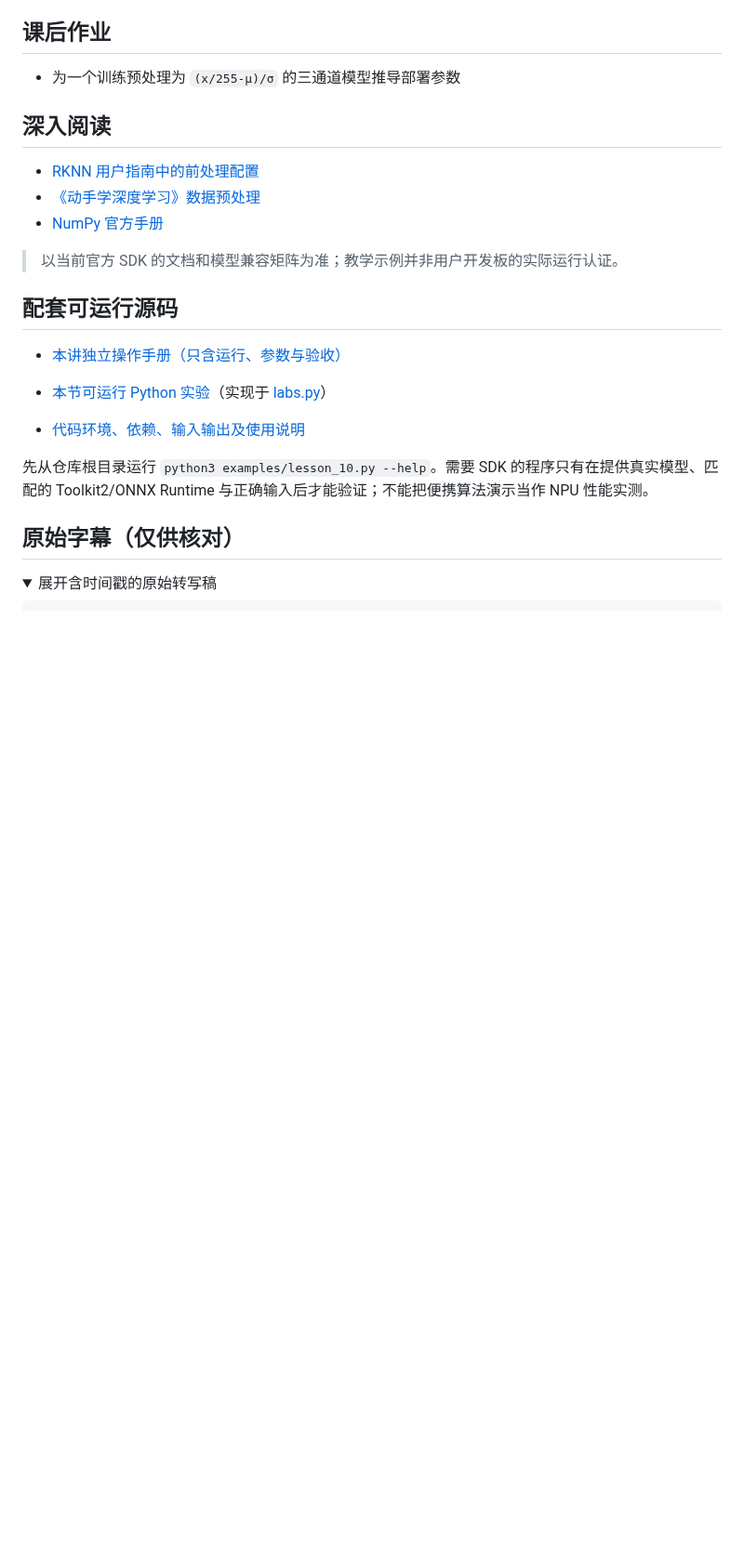
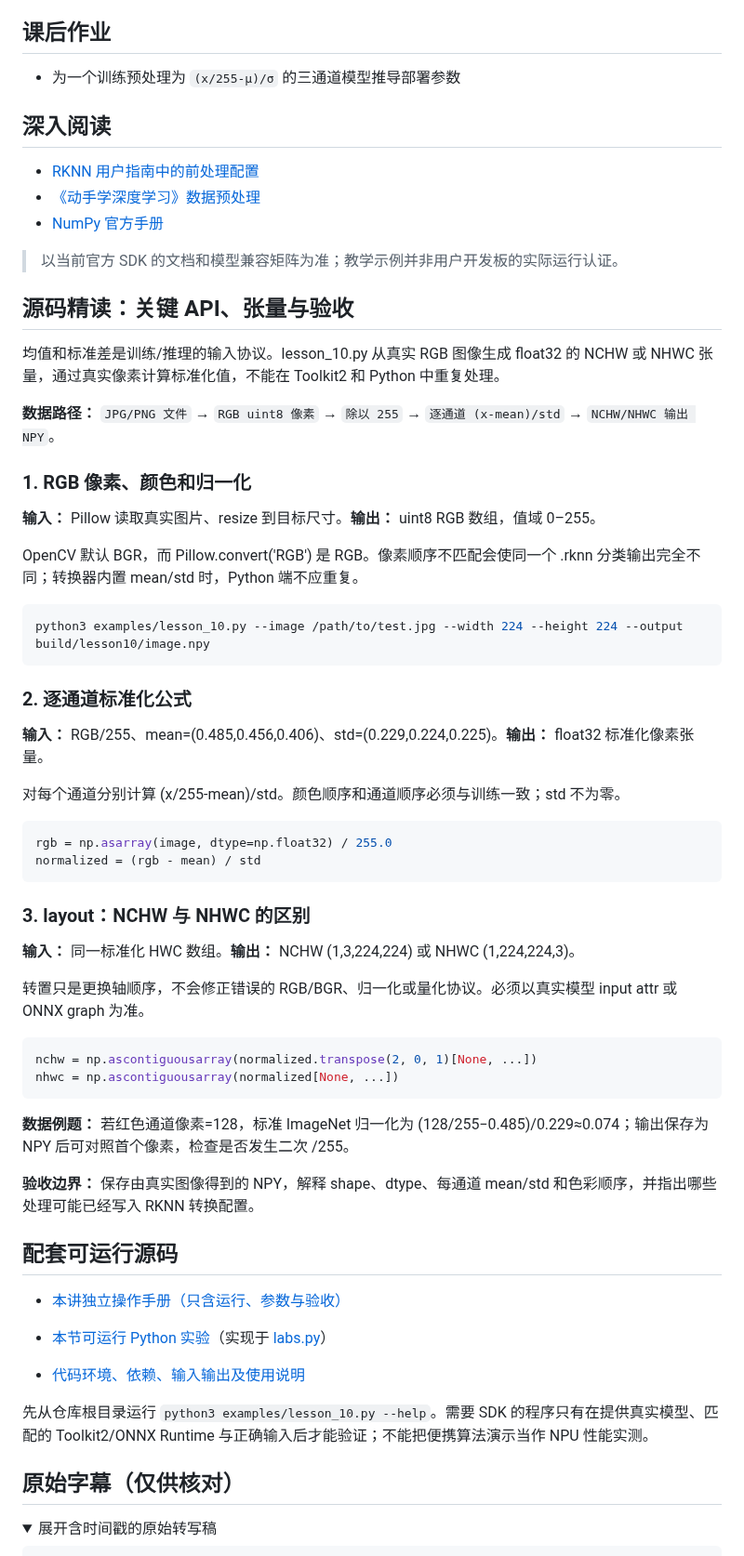
Before and after one commit to crazyname/RK3588-Embedded-AI-Tutorial, a Markdown page: docs/10_均值和标准差.md, the part around the change. Shown at 93% size. Rendered like a GitHub page; folded sections open; blank space fills up the shorter version.

Commit message:
docs: add measured input/protocol walkthrough lesson 10

````diff
--- a/docs/10_均值和标准差.md
+++ b/docs/10_均值和标准差.md
@@ -111,6 +111,48 @@ print('BGR:', p[::-1])
 
 > 以当前官方 SDK 的文档和模型兼容矩阵为准；教学示例并非用户开发板的实际运行认证。
 
+## 源码精读：关键 API、张量与验收
+
+均值和标准差是训练/推理的输入协议。lesson_10.py 从真实 RGB 图像生成 float32 的 NCHW 或 NHWC 张量，通过真实像素计算标准化值，不能在 Toolkit2 和 Python 中重复处理。
+
+**数据路径：** `JPG/PNG 文件` → `RGB uint8 像素` → `除以 255` → `逐通道 (x-mean)/std` → `NCHW/NHWC 输出 NPY`。
+
+### 1. RGB 像素、颜色和归一化
+
+**输入：** Pillow 读取真实图片、resize 到目标尺寸。**输出：** uint8 RGB 数组，值域 0–255。
+
+OpenCV 默认 BGR，而 Pillow.convert('RGB') 是 RGB。像素顺序不匹配会使同一个 .rknn 分类输出完全不同；转换器内置 mean/std 时，Python 端不应重复。
+
+```bash
+python3 examples/lesson_10.py --image /path/to/test.jpg --width 224 --height 224 --output build/lesson10/image.npy
+```
+
+### 2. 逐通道标准化公式
+
+**输入：** RGB/255、mean=(0.485,0.456,0.406)、std=(0.229,0.224,0.225)。**输出：** float32 标准化像素张量。
+
+对每个通道分别计算 (x/255-mean)/std。颜色顺序和通道顺序必须与训练一致；std 不为零。
+
+```python
+rgb = np.asarray(image, dtype=np.float32) / 255.0
+normalized = (rgb - mean) / std
+```
+
+### 3. layout：NCHW 与 NHWC 的区别
+
+**输入：** 同一标准化 HWC 数组。**输出：** NCHW (1,3,224,224) 或 NHWC (1,224,224,3)。
+
+转置只是更换轴顺序，不会修正错误的 RGB/BGR、归一化或量化协议。必须以真实模型 input attr 或 ONNX graph 为准。
+
+```python
+nchw = np.ascontiguousarray(normalized.transpose(2, 0, 1)[None, ...])
+nhwc = np.ascontiguousarray(normalized[None, ...])
+```
+
+**数据例题：** 若红色通道像素=128，标准 ImageNet 归一化为 (128/255−0.485)/0.229≈0.074；输出保存为 NPY 后可对照首个像素，检查是否发生二次 /255。
+
+**验收边界：** 保存由真实图像得到的 NPY，解释 shape、dtype、每通道 mean/std 和色彩顺序，并指出哪些处理可能已经写入 RKNN 转换配置。
+
 ## 配套可运行源码
 
 - [本讲独立操作手册（只含运行、参数与验收）](../examples/notes/lesson_10.md)
````
